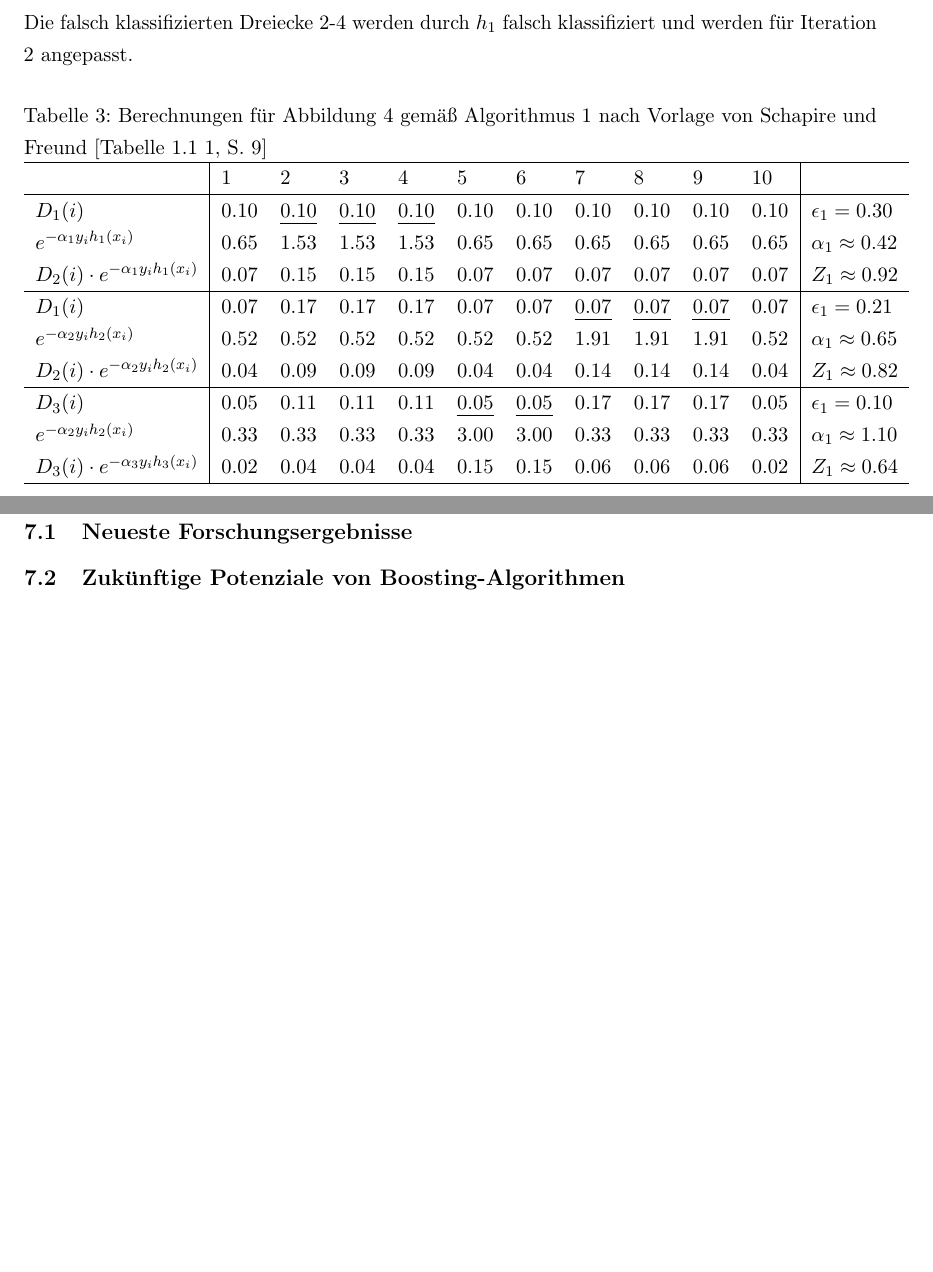
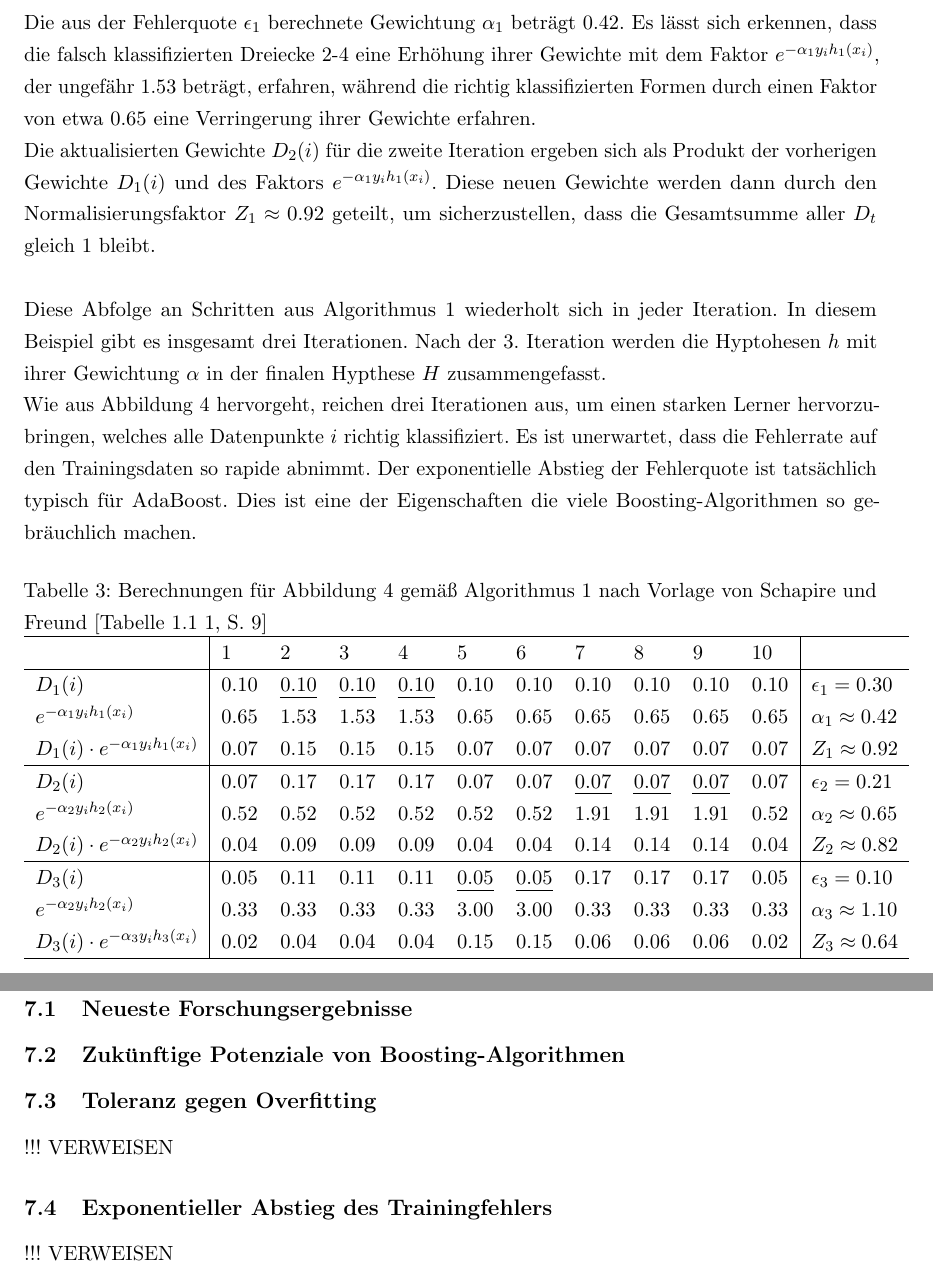
Before and after one commit to CodeLtDave/Boosting-Algorithms-ML-Seminararbeit, a LaTeX document (main.tex, which reads chapters/chapter4.tex, chapters/chapter7.tex): two parts of pages 13 and 16 of 22, joined at a grey line, cut at the place of the change, the shorter picture padded with empty space. Compiled offline with pdfLaTeX.

Commit message:
draft finished chap 4 AdaBoost

```diff
--- a/chapters/chapter4.tex
+++ b/chapters/chapter4.tex
@@ -86,7 +86,14 @@ Im Trainingssatz gibt es 10 Datenpunkte \( i \), die entweder durch ein blaues D
 \newline
 Unter der Annahme des schwachen Lernens aus \autoref{sec:assumptionOfWeakLearning} nehmen wir an, dass der genutzte schwache Lernalgorithmus die Fläche entweder horizontal, oder vertikal mit einer Linie teilt. Die Hypothese \( h_1 \) der 1. Iteration identifiziert 7 von 10 Datenpunkten richtig und hat somit eine Fehlerquote \( \epsilon_1 \) von 0.30. Tatsächlich gibt es keine Linie, die alle Formen richtig zuweisen kann, 7 von 10 ist also ein passables Ergebnis.
 \newline
-Die falsch klassifizierten Dreiecke 2-4 werden durch \( h_1 \) falsch klassifiziert und werden für Iteration 2 angepasst.
+Die aus der Fehlerquote \( \epsilon_1 \) berechnete Gewichtung \( \alpha_1 \) beträgt 0.42. Es lässt sich erkennen, dass die falsch klassifizierten Dreiecke 2-4 eine Erhöhung ihrer Gewichte mit dem Faktor \( e^{-\alpha_1 y_i h_1(x_i)} \), der ungefähr 1.53 beträgt, erfahren, während die richtig klassifizierten Formen durch einen Faktor von etwa 0.65 eine Verringerung ihrer Gewichte erfahren.
+\newline
+Die aktualisierten Gewichte \( D_2(i) \) für die zweite Iteration ergeben sich als Produkt der vorherigen Gewichte \( D_1(i) \) und des Faktors \( e^{-\alpha_1 y_i h_1(x_i)} \). Diese neuen Gewichte werden dann durch den Normalisierungsfaktor \( Z_1 \approx 0.92 \) geteilt, um sicherzustellen, dass die Gesamtsumme aller \( D_t \) gleich 1 bleibt.
+\newline
+\newline
+Diese Abfolge an Schritten aus \autoref{algo:adaboost} wiederholt sich in jeder Iteration. In diesem Beispiel gibt es insgesamt drei Iterationen. Nach der 3. Iteration werden die Hyptohesen \( h \) mit ihrer Gewichtung \( \alpha \) in der finalen Hypthese \( H \) zusammengefasst.
+\newline
+Wie aus \autoref{fig:adaboost_schematic} hervorgeht, reichen drei Iterationen aus, um einen starken Lerner hervorzubringen, welches alle Datenpunkte \( i \) richtig klassifiziert. Es ist unerwartet, dass die Fehlerrate auf den Trainingsdaten so rapide abnimmt. Der exponentielle Abstieg der Fehlerquote ist tatsächlich typisch für AdaBoost. Dies ist eine der Eigenschaften die viele Boosting-Algorithmen so gebräuchlich machen.
 
 \begin{table}[H]
     \caption[Berechnungen für \autoref{fig:adaboost_schematic}]{Berechnungen für \autoref{fig:adaboost_schematic} gemäß \autoref{algo:adaboost} nach Vorlage von \textcite[Tabelle 1.1][S.~9]{SchapireFreund2012}}
@@ -96,12 +103,12 @@ Die falsch klassifizierten Dreiecke 2-4 werden durch \( h_1 \) falsch klassifizi
                                                   & 1    & 2          & 3          & 4          & 5          & 6          & 7          & 8          & 9          & 10   &                             \\ \hline
     \( D_1(i) \)                                  & 0.10 & {\ul 0.10} & {\ul 0.10} & {\ul 0.10} & 0.10       & 0.10       & 0.10       & 0.10       & 0.10       & 0.10 & \( \epsilon_1 = 0.30 \)     \\
     \( e^{-\alpha_1 y_i h_1(x_i)} \)              & 0.65 & 1.53       & 1.53       & 1.53       & 0.65       & 0.65       & 0.65       & 0.65       & 0.65       & 0.65 & \( \alpha_1 \approx 0.42 \) \\
-    \( D_2(i) \cdot e^{-\alpha_1 y_i h_1(x_i)} \) & 0.07 & 0.15       & 0.15       & 0.15       & 0.07       & 0.07       & 0.07       & 0.07       & 0.07       & 0.07 & \( Z_1 \approx 0.92 \)      \\ \hline
-    \( D_1(i) \)                                  & 0.07 & 0.17       & 0.17       & 0.17       & 0.07       & 0.07       & {\ul 0.07} & {\ul 0.07} & {\ul 0.07} & 0.07 & \( \epsilon_1 = 0.21 \)     \\
-    \( e^{-\alpha_2 y_i h_2(x_i)} \)              & 0.52 & 0.52       & 0.52       & 0.52       & 0.52       & 0.52       & 1.91       & 1.91       & 1.91       & 0.52 & \( \alpha_1 \approx 0.65 \) \\
-    \( D_2(i) \cdot e^{-\alpha_2 y_i h_2(x_i)} \) & 0.04 & 0.09       & 0.09       & 0.09       & 0.04       & 0.04       & 0.14       & 0.14       & 0.14       & 0.04 & \( Z_1 \approx 0.82 \)      \\ \hline
-    \( D_3(i) \)                                  & 0.05 & 0.11       & 0.11       & 0.11       & {\ul 0.05} & {\ul 0.05} & 0.17       & 0.17       & 0.17       & 0.05 & \( \epsilon_1 = 0.10 \)     \\
-    \( e^{-\alpha_2 y_i h_2(x_i)} \)              & 0.33 & 0.33       & 0.33       & 0.33       & 3.00       & 3.00       & 0.33       & 0.33       & 0.33       & 0.33 & \( \alpha_1 \approx 1.10 \) \\
-    \( D_3(i) \cdot e^{-\alpha_3 y_i h_3(x_i)} \) & 0.02 & 0.04       & 0.04       & 0.04       & 0.15       & 0.15       & 0.06       & 0.06       & 0.06       & 0.02 & \( Z_1 \approx 0.64 \)      \\ \hline
+    \( D_1(i) \cdot e^{-\alpha_1 y_i h_1(x_i)} \) & 0.07 & 0.15       & 0.15       & 0.15       & 0.07       & 0.07       & 0.07       & 0.07       & 0.07       & 0.07 & \( Z_1 \approx 0.92 \)      \\ \hline
+    \( D_2(i) \)                                  & 0.07 & 0.17       & 0.17       & 0.17       & 0.07       & 0.07       & {\ul 0.07} & {\ul 0.07} & {\ul 0.07} & 0.07 & \( \epsilon_2 = 0.21 \)     \\
+    \( e^{-\alpha_2 y_i h_2(x_i)} \)              & 0.52 & 0.52       & 0.52       & 0.52       & 0.52       & 0.52       & 1.91       & 1.91       & 1.91       & 0.52 & \( \alpha_2 \approx 0.65 \) \\
+    \( D_2(i) \cdot e^{-\alpha_2 y_i h_2(x_i)} \) & 0.04 & 0.09       & 0.09       & 0.09       & 0.04       & 0.04       & 0.14       & 0.14       & 0.14       & 0.04 & \( Z_2 \approx 0.82 \)      \\ \hline
+    \( D_3(i) \)                                  & 0.05 & 0.11       & 0.11       & 0.11       & {\ul 0.05} & {\ul 0.05} & 0.17       & 0.17       & 0.17       & 0.05 & \( \epsilon_3 = 0.10 \)     \\
+    \( e^{-\alpha_2 y_i h_2(x_i)} \)              & 0.33 & 0.33       & 0.33       & 0.33       & 3.00       & 3.00       & 0.33       & 0.33       & 0.33       & 0.33 & \( \alpha_3 \approx 1.10 \) \\
+    \( D_3(i) \cdot e^{-\alpha_3 y_i h_3(x_i)} \) & 0.02 & 0.04       & 0.04       & 0.04       & 0.15       & 0.15       & 0.06       & 0.06       & 0.06       & 0.02 & \( Z_3 \approx 0.64 \)      \\ \hline
     \end{tabular}
 \end{table}
--- a/chapters/chapter7.tex
+++ b/chapters/chapter7.tex
@@ -1,3 +1,9 @@
 \section{Aktuelle Trends und Entwicklungen (2-3 Seiten)}
 \subsection{Neueste Forschungsergebnisse}
 \subsection{Zukünftige Potenziale von Boosting-Algorithmen}
+
+\subsection{Toleranz gegen Overfitting}
+!!! VERWEISEN
+
+\subsection{Exponentieller Abstieg des Trainingfehlers}
+!!! VERWEISEN
```
Also changed, not shown: Images/adaBoostSchemaatic.png, main.pdf, 2 other files.
